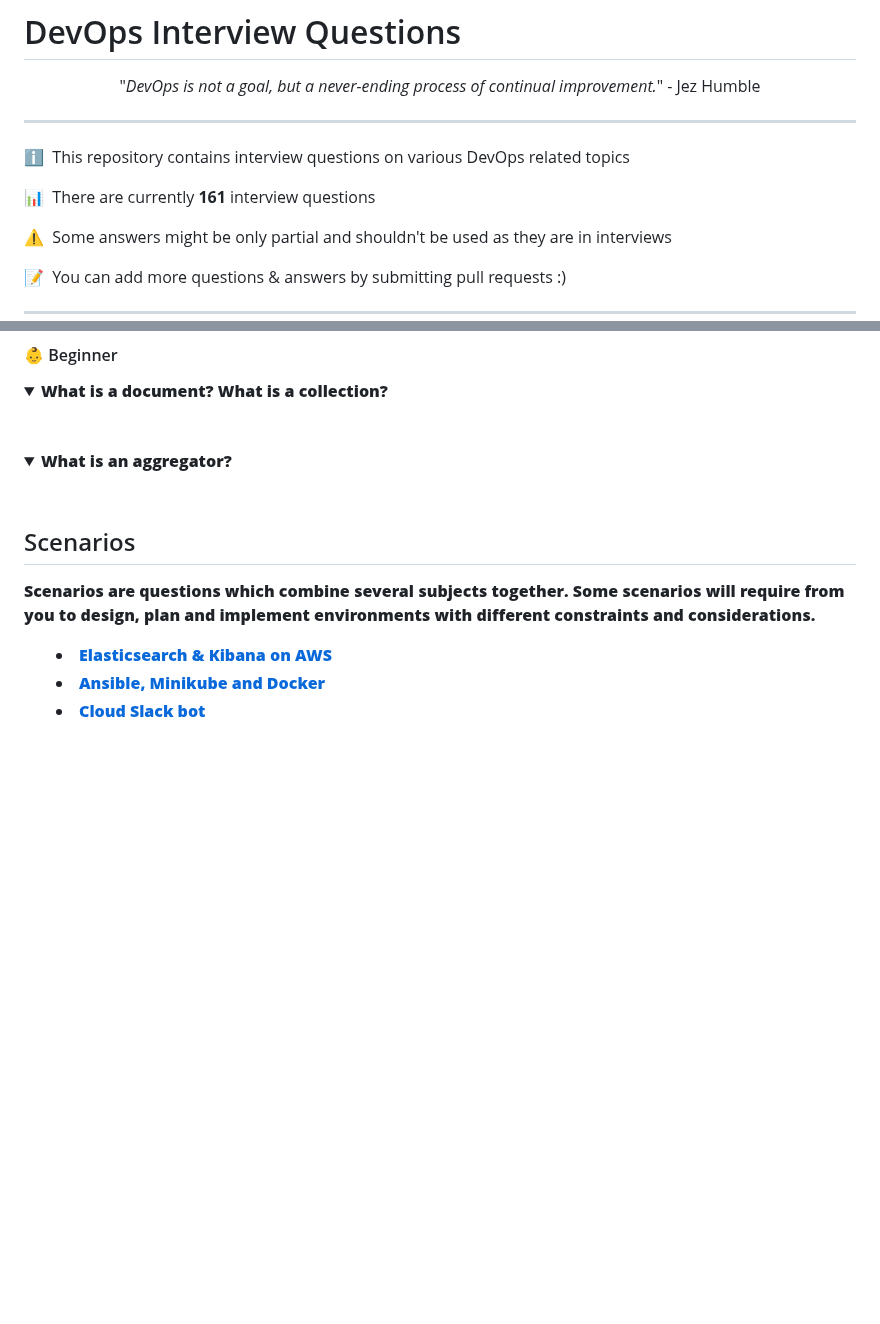
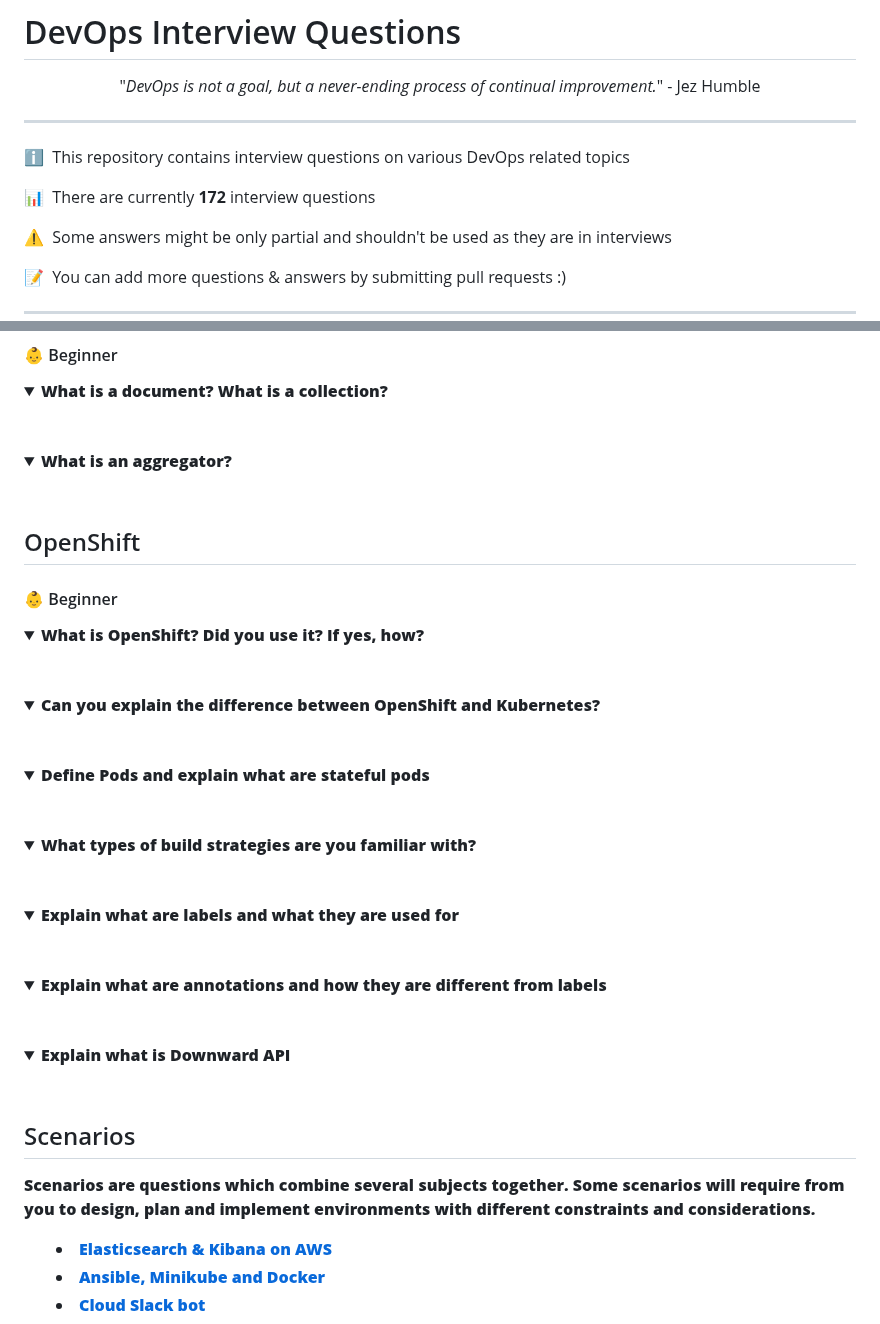
Before and after one commit to bregman-arie/devops-exercises, a Markdown page: README.md, 2 parts joined by grey strips. Rendered like a GitHub page; folded sections open; blank space fills up the shorter version.

Commit message:
Add a couple of questions

```diff
--- a/README.md
+++ b/README.md
@@ -6,7 +6,7 @@
 
 :information_source: &nbsp;This repository contains interview questions on various DevOps related topics
 
-:bar_chart: &nbsp;There are currently **161** interview questions
+:bar_chart: &nbsp;There are currently **172** interview questions
 
 :warning: &nbsp;Some answers might be only partial and shouldn't be used as they are in interviews
 
@@ -1266,6 +1290,39 @@ func main() {
 <summary>What is an aggregator?</summary><br><b>
 </b></details>
 
+## OpenShift
+
+<a name="openshift-beginner"></a>
+#### :baby: Beginner
+
+<details>
+<summary>What is OpenShift? Did you use it? If yes, how?</summary><br><b>
+</b></details>
+
+<details>
+<summary>Can you explain the difference between OpenShift and Kubernetes?</summary><br><b>
+</b></details>
+
+<details>
+<summary>Define Pods and explain what are stateful pods</summary><br><b>
+</b></details>
+
+<details>
+<summary>What types of build strategies are you familiar with?</summary><br><b>
+</b></details>
+
+<details>
+<summary>Explain what are labels and what they are used for</summary><br><b>
+</b></details>
+
+<details>
+<summary>Explain what are annotations and how they are different from labels</summary><br><b>
+</b></details>
+
+<details>
+<summary>Explain what is Downward API</summary><br><b>
+</b></details>
+
 
 ## Scenarios
 
```
Also changed, not shown: other parts of README.md (+28 -4 lines), images/openshift.png (added).
